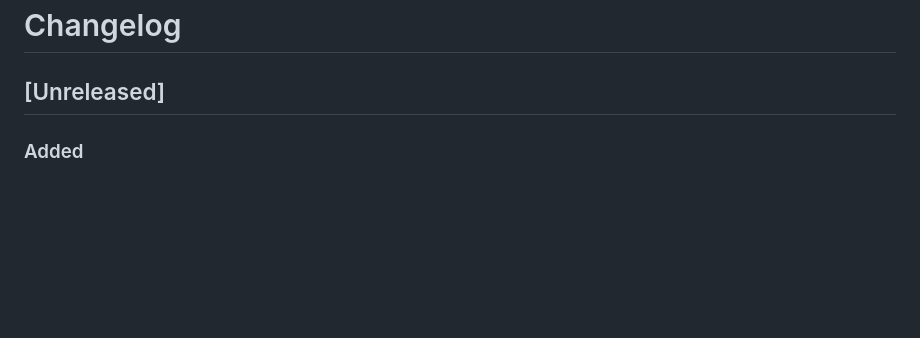
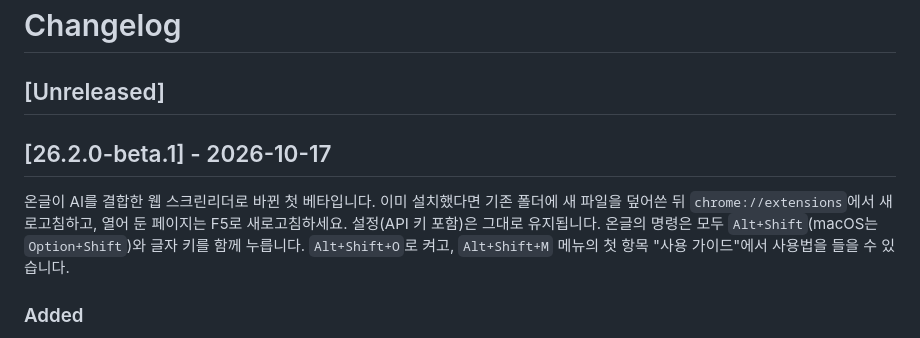
Before and after one commit to SSUmart/SSUcreamMaker, a Markdown page: CHANGELOG.md, the part around the change. GitHub-like rendering; blank space fills up the shorter version.

Commit message:
[chore/release-26.2.0-beta.1] 26.2.0-beta.1 릴리즈 노트 확정
Co-Authored-By: Claude Opus 5.5 <noreply@anthropic.com>

```diff
--- a/CHANGELOG.md
+++ b/CHANGELOG.md
@@ -1,6 +1,10 @@
 # Changelog
 
 ## [Unreleased]
+
+## [26.2.0-beta.1] - 2026-10-17
+온글이 AI를 결합한 웹 스크린리더로 바뀐 첫 베타입니다. 이미 설치했다면 기존 폴더에 새 파일을 덮어쓴 뒤 `chrome://extensions`에서 새로고침하고, 열어 둔 페이지는 F5로 새로고침하세요. 설정(API 키 포함)은 그대로 유지됩니다. 온글의 명령은 모두 `Alt+Shift`(macOS는 `Option+Shift`)와 글자 키를 함께 누릅니다. `Alt+Shift+O`로 켜고, `Alt+Shift+M` 메뉴의 첫 항목 "사용 가이드"에서 사용법을 들을 수 있습니다.
+
 ### Added
 - 음성(TTS) 확인 페이지(`extension/check/tts.html`): 크롬 확장 음성으로 한국어 음성 목록, 한국어 읽기(확장 페이지·서비스 워커), 즉시 중단, 새 문장이 이전 문장 끊기, 이어 읽기, 속도 조절, 읽는 위치 이벤트를 차례로 확인하고, 귀로 들었는지 답한 뒤 결과를 복사해 전달. 온글 스크린리더의 음성 출력을 준비하는 첫 단계
 - 음성 모듈(`lib/speech.js`): 한국어 음성 고르기(운영체제 기본 음성 Microsoft Heami·유나 우선), 읽기·중단·대기열
```
